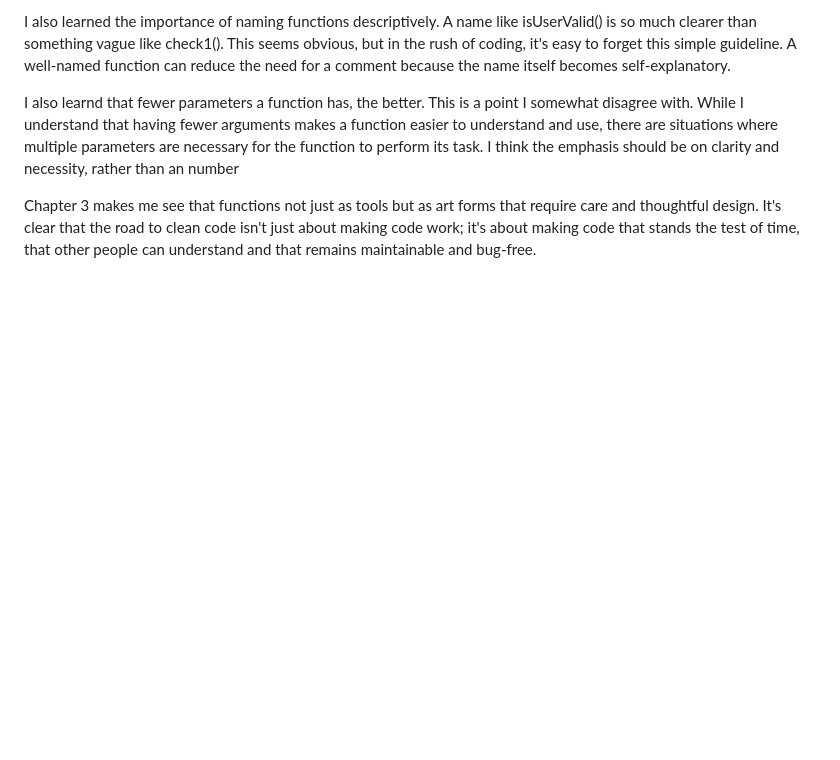
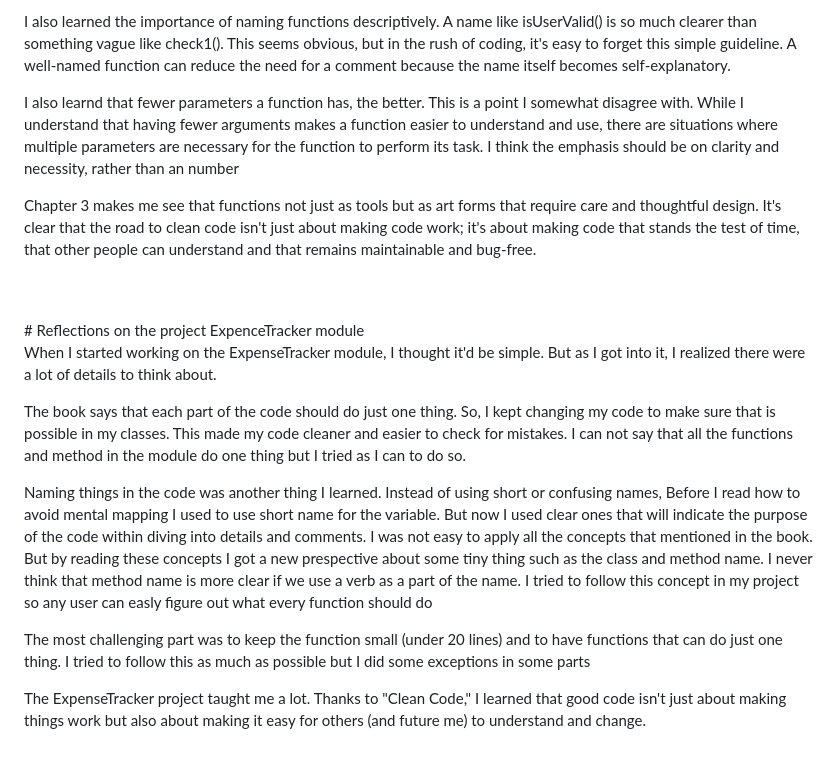
Before and after one commit to MazenDerbas/L2, a Markdown page: src/reflection/reflection.md, the part around the change. GitHub-like rendering; blank space fills up the shorter version.

Commit message:
Add projcet reflection

```diff
--- a/src/reflection/reflection.md
+++ b/src/reflection/reflection.md
@@ -49,3 +49,17 @@ I also learned the importance of naming functions descriptively. A name like isU
 I also learnd that fewer parameters a function has, the better. This is a point I somewhat disagree with. While I understand that having fewer arguments makes a function easier to understand and use, there are situations where multiple parameters are necessary for the function to perform its task. I think the emphasis should be on clarity and necessity, rather than an number
 
 Chapter 3 makes me see that functions not just as tools but as art forms that require care and thoughtful design. It's clear that the road to clean code isn't just about making code work; it's about making code that stands the test of time, that other people can understand and that remains maintainable and bug-free.
+
+<br>
+<br>
+# Reflections on the project ExpenceTracker module
+
+When I started working on the ExpenseTracker module, I thought it'd be simple. But as I got into it, I realized there were a lot of details to think about.
+
+The book says that each part of the code should do just one thing. So, I kept changing my code to make sure that is possible in my classes. This made my code cleaner and easier to check for mistakes. I can not say that all the functions and method in the module do one thing but I tried as I can to do so.
+
+Naming things in the code was another thing I learned. Instead of using short or confusing names, Before I read how to avoid mental mapping I used to use short name for the variable. But now I used clear ones that will indicate the purpose of the code within diving into details and comments. I was not easy to apply all the concepts that mentioned in the book. But by reading these concepts I got a new prespective about some tiny thing such as the class and method name. I never think that method name is more clear if we use a verb as a part of the name. I tried to follow this concept in my project so any user can easly figure out what every function should do
+
+The most challenging part was to keep the function small (under 20 lines) and to have functions that can do just one thing. I tried to follow this as much as possible but I did some exceptions in some parts
+
+The ExpenseTracker project taught me a lot. Thanks to "Clean Code," I learned that good code isn't just about making things work but also about making it easy for others (and future me) to understand and change.
```
